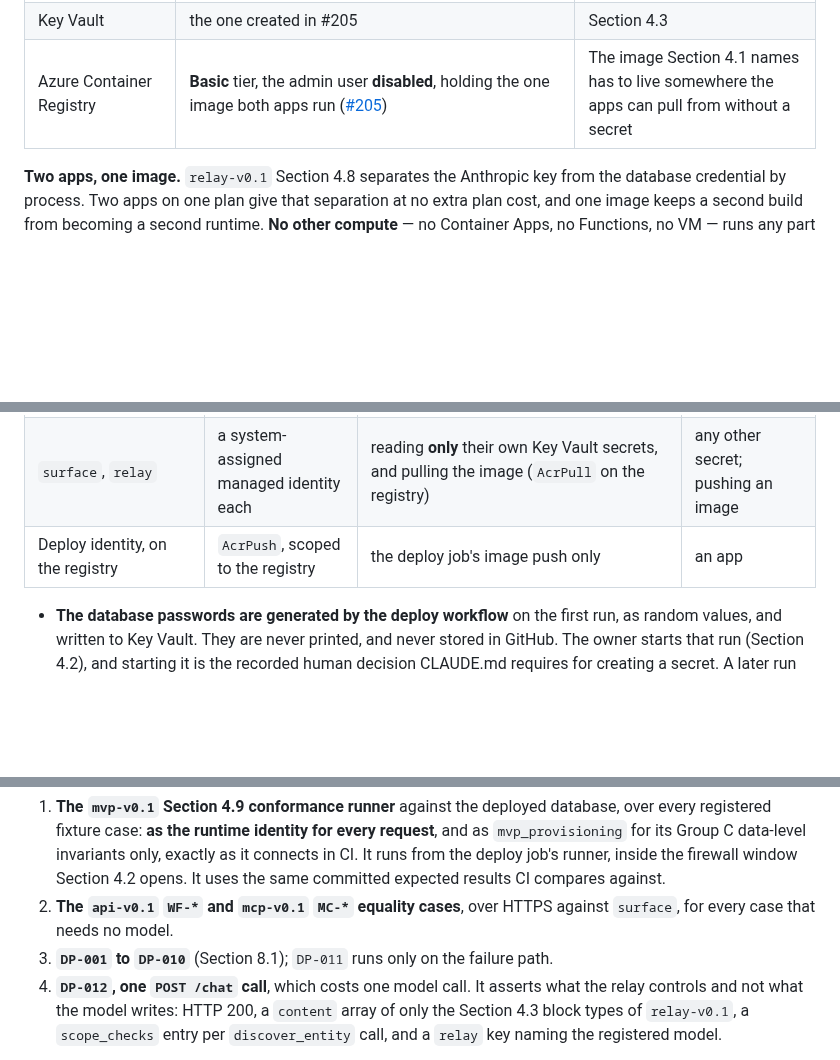
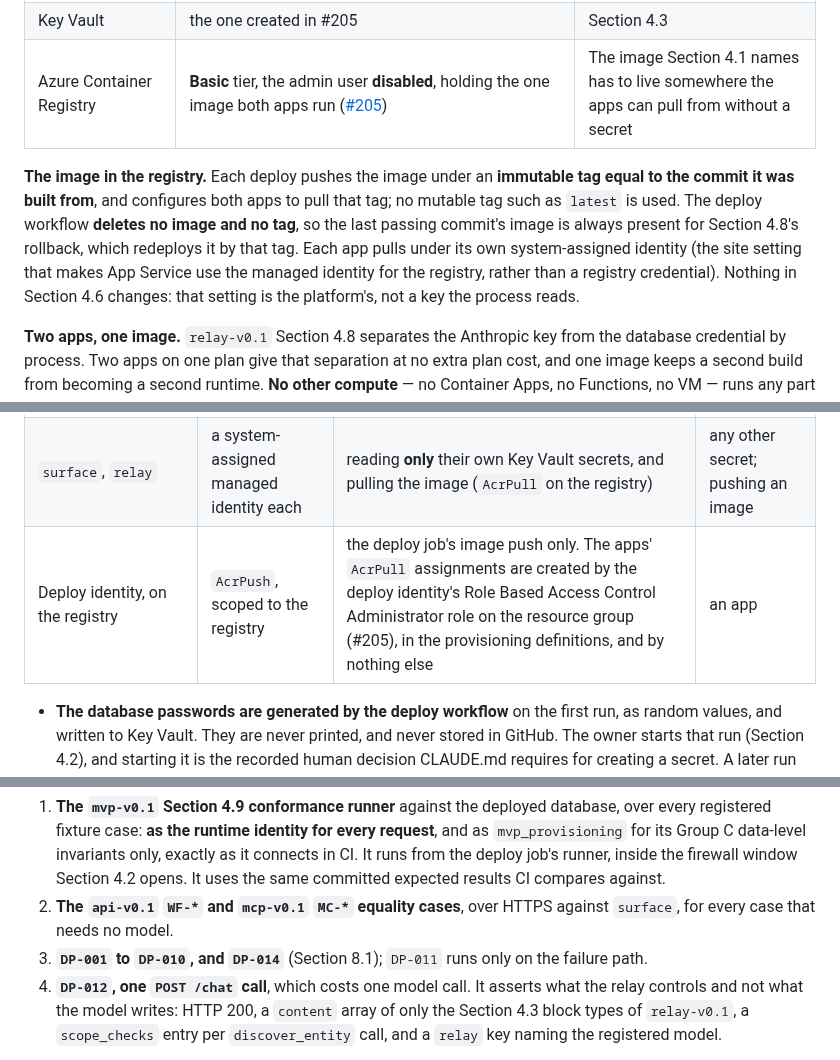
Before and after one commit to OKJ1105/evidence-first-rag, a Markdown page: docs/contracts/deploy-v0.1.md, 3 parts joined by grey strips. GitHub-like rendering; blank space fills up the shorter version.

Commit message:
Register DP-014 for the registry, and the per-commit image tag the rollback depends on
Co-Authored-By: Claude Opus 5.5 <noreply@anthropic.com>
Claude-Session: https://claude.ai/code/session_01Vp5UCG58mMCzwLM6Ap15v5

```diff
--- a/docs/contracts/deploy-v0.1.md
+++ b/docs/contracts/deploy-v0.1.md
@@ -64,6 +64,9 @@ This contract is binding on implementation from that date under [Contract Shape
 | Key Vault | the one created in #205 | Section 4.3 |
 | Azure Container Registry | **Basic** tier, the admin user **disabled**, holding the one image both apps run ([#205](https://github.com/OKJ1105/evidence-first-rag/issues/205#issuecomment-5844641601)) | The image Section 4.1 names has to live somewhere the apps can pull from without a secret |
 
+**The image in the registry.** Each deploy pushes the image under an **immutable tag equal to the commit it was built from**, and configures both apps to pull that tag; no mutable tag such as `latest` is used. The deploy workflow **deletes no image and no tag**, so the last passing commit's image is always present for Section 4.8's rollback, which redeploys it by that tag. Each app pulls under its own system-assigned identity (the site setting that makes App Service use the managed identity for the registry, rather than a registry credential). Nothing in Section 4.6 changes: that setting is the platform's, not a key the process reads.
+
+
 **Two apps, one image.** `relay-v0.1` Section 4.8 separates the Anthropic key from the database credential by process. Two apps on one plan give that separation at no extra plan cost, and one image keeps a second build from becoming a second runtime. **No other compute** — no Container Apps, no Functions, no VM — runs any part of this system.
 
 ### 4.2 Provisioning
@@ -87,7 +90,7 @@ The deployed database is built by **`evidence_first_rag.db.provision`, unchanged
 | `mvp_runtime` | its password, in Key Vault | **`surface` only** | `relay` |
 | Anthropic key | in Key Vault (#205, entered by the owner) | **`relay` only** | `surface` |
 | `surface`, `relay` | a system-assigned managed identity each | reading **only** their own Key Vault secrets, and pulling the image (`AcrPull` on the registry) | any other secret; pushing an image |
-| Deploy identity, on the registry | `AcrPush`, scoped to the registry | the deploy job's image push only | an app |
+| Deploy identity, on the registry | `AcrPush`, scoped to the registry | the deploy job's image push only. The apps' `AcrPull` assignments are created by the deploy identity's Role Based Access Control Administrator role on the resource group (#205), in the provisioning definitions, and by nothing else | an app |
 
 - **The database passwords are generated by the deploy workflow** on the first run, as random values, and written to Key Vault. They are never printed, and never stored in GitHub. The owner starts that run (Section 4.2), and starting it is the recorded human decision CLAUDE.md requires for creating a secret. A later run reads them and never regenerates them.
 - **Each app reads its secrets through a Key Vault reference** in its settings, under its own identity. Its role on the vault is scoped to the secrets it needs, and no other. So `surface` cannot read the Anthropic key, and `relay` cannot read `mvp_runtime`'s password. `relay-v0.1` Section 4.8 is enforced by the vault, not by convention.
@@ -149,7 +152,7 @@ Charter Section 9's first gate item: "the deployed environment passes the same r
 
 1. **The `mvp-v0.1` Section 4.9 conformance runner** against the deployed database, over every registered fixture case: **as the runtime identity for every request**, and as `mvp_provisioning` for its Group C data-level invariants only, exactly as it connects in CI. It runs from the deploy job's runner, inside the firewall window Section 4.2 opens. It uses the same committed expected results CI compares against.
 2. **The `api-v0.1` `WF-*` and `mcp-v0.1` `MC-*` equality cases**, over HTTPS against `surface`, for every case that needs no model.
-3. **`DP-001` to `DP-010`** (Section 8.1); `DP-011` runs only on the failure path.
+3. **`DP-001` to `DP-010`, and `DP-014`** (Section 8.1); `DP-011` runs only on the failure path.
 4. **`DP-012`, one `POST /chat` call**, which costs one model call. It asserts what the relay controls and not what the model writes: HTTP 200, a `content` array of only the Section 4.3 block types of `relay-v0.1`, a `scope_checks` entry per `discover_entity` call, and a `relay` key naming the registered model.
 
 The run writes **one JSON artifact**, and the artifact is committed under `docs/acceptance/milestone-5/`, with the commit, the image digest, the date, **the run's triggering actor and its Actions run URL**. The last two are the named evidence of the owner's start of that deploy (Section 4.2). **A deploy whose run does not pass is rolled back in both halves.** The Section 4.1 tier has no deployment slots, and one database serves both apps, so there is no second environment to test in first. On a failed run the workflow **re-provisions the database from the last passing commit** with the Section 4.2 path, **and redeploys that commit's image**, and then re-runs `DP-006` against the restored state. `DP-011` asserts that the restored state digest's stable part (`DP-006`) equals the last passing run's. The failure is recorded in the artifact either way. **During a deploy, and during a rollback, the demo may answer `database_unavailable` or serve a mismatched pair for the minutes the steps take**; that is accepted for a demonstration deployment, and removing it needs a second database or a slotted tier, which is a later minor version.
```
Also changed, not shown: other parts of docs/contracts/deploy-v0.1.md (+2 -0 lines).
